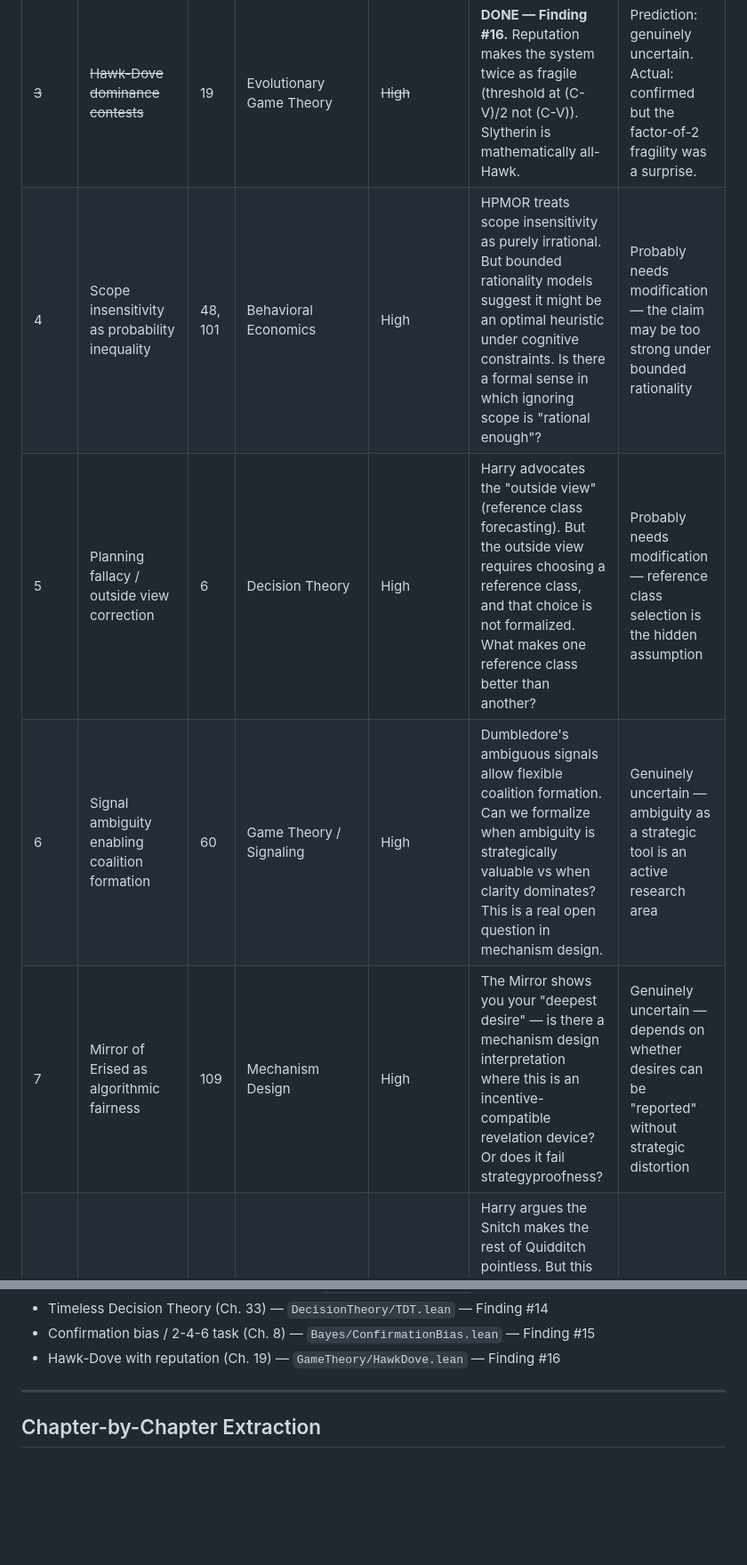
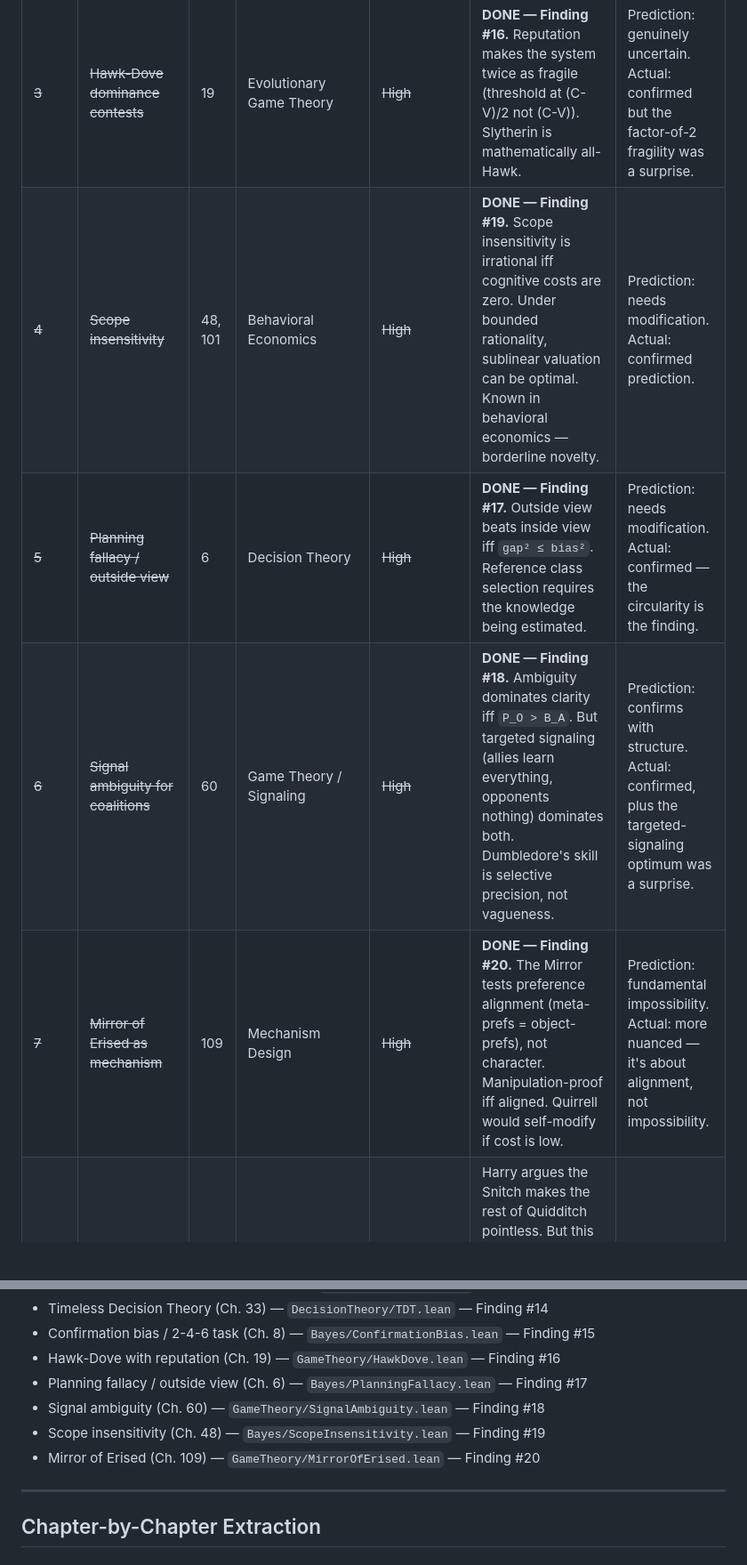
Before and after one commit to ngundotra/hpmor-formalized, a Markdown page: HPMOR_CLAIMS.md, 2 parts joined by grey strips. Shown at 89% size. Rendered like a GitHub page; blank space fills up the shorter version.

Commit message:
Update HPMOR claims: mark #4-7 done, add findings #17-20 to formalized list
All High-uncertainty claims are now formalized. Remaining targets
are Medium-high and below (#8-15 in the table).

Co-Authored-By: Claude Opus 4.6 (1M context) <noreply@anthropic.com>

```diff
--- a/HPMOR_CLAIMS.md
+++ b/HPMOR_CLAIMS.md
@@ -30,10 +30,10 @@ We learned from 16 completed formalizations that:
 | ~~1~~ | ~~Timeless Decision Theory~~ | 33 | Decision Theory | ~~Very high~~ | **DONE — Finding #14.** TDT is a genuine intermediate theory (TDT=EDT in Newcomb, TDT≠EDT in Smoking Lesion) but requires causal structure as hidden input. Logical counterfactuals are provably underdetermined. | Prediction: unknown. Actual: more nuanced than any prediction — required two rounds of formalization to get right. |
 | ~~2~~ | ~~Positive bias / 2-4-6 task~~ | 8 | Hypothesis Testing | ~~High~~ | **DONE — Finding #15.** Confirmation bias is conditionally rational. Harry is right about the Wason task but wrong to generalize — under narrow-rule priors, positive testing is Bayesian-optimal. | Prediction: needs modification. Actual: confirmed prediction exactly. |
 | ~~3~~ | ~~Hawk-Dove dominance contests~~ | 19 | Evolutionary Game Theory | ~~High~~ | **DONE — Finding #16.** Reputation makes the system twice as fragile (threshold at (C-V)/2 not (C-V)). Slytherin is mathematically all-Hawk. | Prediction: genuinely uncertain. Actual: confirmed but the factor-of-2 fragility was a surprise. |
-| 4 | Scope insensitivity as probability inequality | 48, 101 | Behavioral Economics | High | HPMOR treats scope insensitivity as purely irrational. But bounded rationality models suggest it might be an optimal heuristic under cognitive constraints. Is there a formal sense in which ignoring scope is "rational enough"? | Probably needs modification — the claim may be too strong under bounded rationality |
-| 5 | Planning fallacy / outside view correction | 6 | Decision Theory | High | Harry advocates the "outside view" (reference class forecasting). But the outside view requires choosing a reference class, and that choice is not formalized. What makes one reference class better than another? | Probably needs modification — reference class selection is the hidden assumption |
-| 6 | Signal ambiguity enabling coalition formation | 60 | Game Theory / Signaling | High | Dumbledore's ambiguous signals allow flexible coalition formation. Can we formalize when ambiguity is strategically valuable vs when clarity dominates? This is a real open question in mechanism design. | Genuinely uncertain — ambiguity as a strategic tool is an active research area |
-| 7 | Mirror of Erised as algorithmic fairness | 109 | Mechanism Design | High | The Mirror shows you your "deepest desire" — is there a mechanism design interpretation where this is an incentive-compatible revelation device? Or does it fail strategyproofness? | Genuinely uncertain — depends on whether desires can be "reported" without strategic distortion |
+| ~~4~~ | ~~Scope insensitivity~~ | 48, 101 | Behavioral Economics | ~~High~~ | **DONE — Finding #19.** Scope insensitivity is irrational iff cognitive costs are zero. Under bounded rationality, sublinear valuation can be optimal. Known in behavioral economics — borderline novelty. | Prediction: needs modification. Actual: confirmed prediction. |
+| ~~5~~ | ~~Planning fallacy / outside view~~ | 6 | Decision Theory | ~~High~~ | **DONE — Finding #17.** Outside view beats inside view iff `gap² ≤ bias²`. Reference class selection requires the knowledge being estimated. | Prediction: needs modification. Actual: confirmed — the circularity is the finding. |
+| ~~6~~ | ~~Signal ambiguity for coalitions~~ | 60 | Game Theory / Signaling | ~~High~~ | **DONE — Finding #18.** Ambiguity dominates clarity iff `P_O > B_A`. But targeted signaling (allies learn everything, opponents nothing) dominates both. Dumbledore's skill is selective precision, not vagueness. | Prediction: confirms with structure. Actual: confirmed, plus the targeted-signaling optimum was a surprise. |
+| ~~7~~ | ~~Mirror of Erised as mechanism~~ | 109 | Mechanism Design | ~~High~~ | **DONE — Finding #20.** The Mirror tests preference alignment (meta-prefs = object-prefs), not character. Manipulation-proof iff aligned. Quirrell would self-modify if cost is low. | Prediction: fundamental impossibility. Actual: more nuanced — it's about alignment, not impossibility. |
 | 8 | Quidditch Snitch as dominant strategy collapse | 7 | Mechanism Design | Medium-high | Harry argues the Snitch makes the rest of Quidditch pointless. But this depends on the point values — is there a scoring system where the Snitch doesn't dominate? This is a mechanism design question with a likely clean answer, but the boundary conditions might surprise. | Probably confirms but the exact dominance boundary is non-obvious |
 | 9 | Escalation dynamics in sequential games | 19, 74 | Game Theory | Medium-high | Bullying escalation in HPMOR maps onto sequential games with commitment. Does the "escalation ladder" have a determinate outcome, or is it sensitive to assumptions about rationality? | Probably confirms standard escalation results but HPMOR-specific payoffs might change the equilibrium |
 | 10 | Recursive strategic reasoning depth bound | 24 | Computational Complexity | Medium-high | "I know that you know that I know..." — is there a formal depth limit? In finite games, bounded rationality models cap reasoning depth. But HPMOR characters reason arbitrarily deep. Is infinite depth actually required for the outcomes described? | Probably confirms a known bound but the connection to HPMOR's specific scenarios is uncertain |
@@ -73,6 +73,10 @@ We learned from 16 completed formalizations that:
 - Timeless Decision Theory (Ch. 33) — `DecisionTheory/TDT.lean` — Finding #14
 - Confirmation bias / 2-4-6 task (Ch. 8) — `Bayes/ConfirmationBias.lean` — Finding #15
 - Hawk-Dove with reputation (Ch. 19) — `GameTheory/HawkDove.lean` — Finding #16
+- Planning fallacy / outside view (Ch. 6) — `Bayes/PlanningFallacy.lean` — Finding #17
+- Signal ambiguity (Ch. 60) — `GameTheory/SignalAmbiguity.lean` — Finding #18
+- Scope insensitivity (Ch. 48) — `Bayes/ScopeInsensitivity.lean` — Finding #19
+- Mirror of Erised (Ch. 109) — `GameTheory/MirrorOfErised.lean` — Finding #20
 
 ---
 
```
